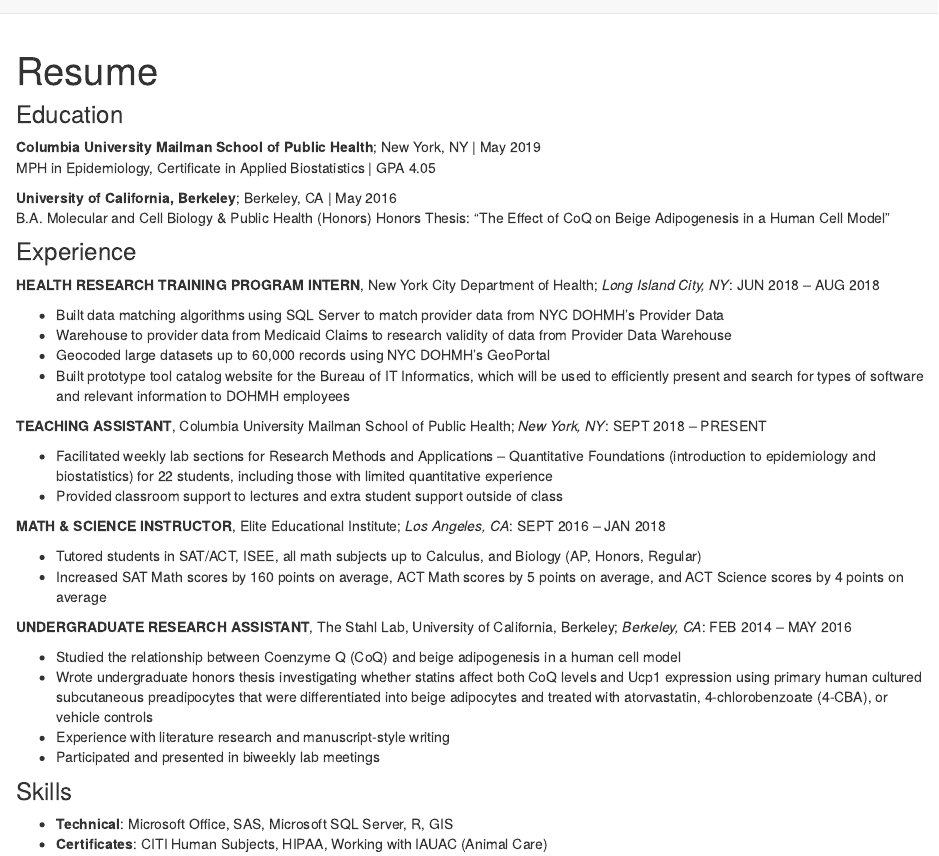
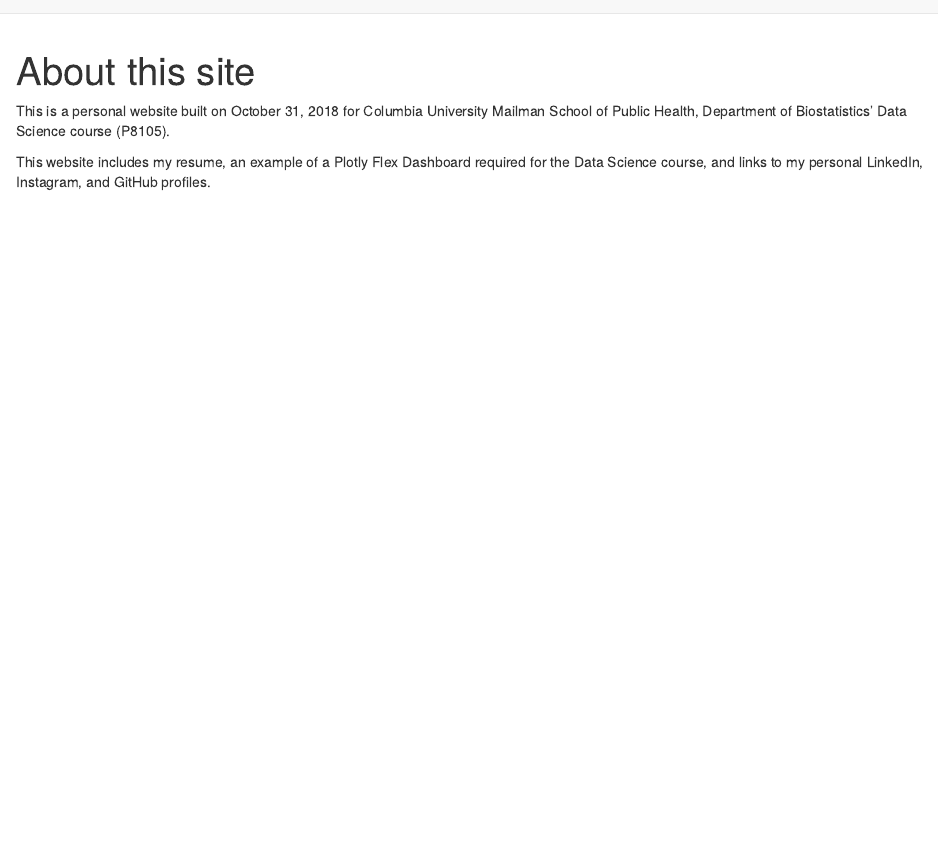
Before and after one commit to akang7/test-website, an R Markdown document (about.Rmd): the page in a window 1100 px wide, from its top. Rendered offline with R 4.5, knitr and Pandoc, with nearby package versions.

Commit message:
starting to add plotly

```diff
--- a/_site.yml
+++ b/_site.yml
@@ -2,9 +2,12 @@
 output_dir: "."
 navbar:
   title: "Home"
+  left:
+    - text: "About"
+      href: about.html
   right:
     - text: "Resume"
-      href: about.html
+      href: resume.html
     - icon: fa-envelope fa-lg
       href: mailto:<aik2136@cumc.columbia.edu>
     - icon: fa-linkedin fa-lg
--- a/about.Rmd
+++ b/about.Rmd
@@ -1,46 +1,7 @@
 ---
-title: "Resume"
-output: html_document
+title: "About this site"
 ---
 
+This is a personal website built on October 31, 2018 for Columbia University Mailman School of Public Health, Department of Biostatistics' Data Science course (P8105).
 
-
-### Education
-**Columbia University Mailman School of Public Health**; New York, NY | May 2019
-MPH in Epidemiology, Certificate in Applied Biostatistics | GPA 4.05
-
-**University of California, Berkeley**; Berkeley, CA | May 2016
-B.A. Molecular and Cell Biology & Public Health (Honors)
-Honors Thesis: "The Effect of CoQ on Beige Adipogenesis in a Human Cell Model"
-
-### Experience
-
-**HEALTH RESEARCH TRAINING PROGRAM INTERN**, New York City Department of Health; *Long Island City, NY*: JUN 2018 – AUG 2018
-
-* Built data matching algorithms using SQL Server to match provider data from NYC DOHMH’s Provider Data
-* Warehouse to provider data from Medicaid Claims to research validity of data from Provider Data Warehouse
-+ Geocoded large datasets up to 60,000 records using NYC DOHMH’s GeoPortal
-+ Built prototype tool catalog website for the Bureau of IT Informatics, which will be used to efficiently present
-and search for types of software and relevant information to DOHMH employees
-
-**TEACHING ASSISTANT**, Columbia University Mailman School of Public Health; *New York, NY*: SEPT 2018 – PRESENT
-
-* Facilitated weekly lab sections for Research Methods and Applications – Quantitative Foundations (introduction to epidemiology and biostatistics) for 22 students, including those with limited quantitative experience
-* Provided classroom support to lectures and extra student support outside of class
-
-**MATH & SCIENCE INSTRUCTOR**, Elite Educational Institute; *Los Angeles, CA*: SEPT 2016 – JAN 2018
-
-* Tutored students in SAT/ACT, ISEE, all math subjects up to Calculus, and Biology (AP, Honors, Regular)
-* Increased SAT Math scores by 160 points on average, ACT Math scores by 5 points on average, and ACT Science scores by 4 points on average
-
-**UNDERGRADUATE RESEARCH ASSISTANT**, The Stahl Lab, University of California, Berkeley; *Berkeley, CA*: FEB 2014 – MAY 2016
-
-* Studied the relationship between Coenzyme Q (CoQ) and beige adipogenesis in a human cell model
-* Wrote undergraduate honors thesis investigating whether statins affect both CoQ levels and Ucp1 expression using primary human cultured subcutaneous preadipocytes that were differentiated into beige adipocytes and treated with atorvastatin, 4-chlorobenzoate (4-CBA), or vehicle controls
-* Experience with literature research and manuscript-style writing
-* Participated and presented in biweekly lab meetings
-
-### Skills
-
-* **Technical**: Microsoft Office, SAS, Microsoft SQL Server, R, GIS
-* **Certificates**: CITI Human Subjects, HIPAA, Working with IAUAC (Animal Care)
+This website includes my resume, an example of a Plotly Flex Dashboard required for the Data Science course, and links to my personal LinkedIn, Instagram, and GitHub profiles.
```
Also changed, not shown: resume.Rmd (+4 -1 lines), README.html, about.html, index.html, resume.html.
